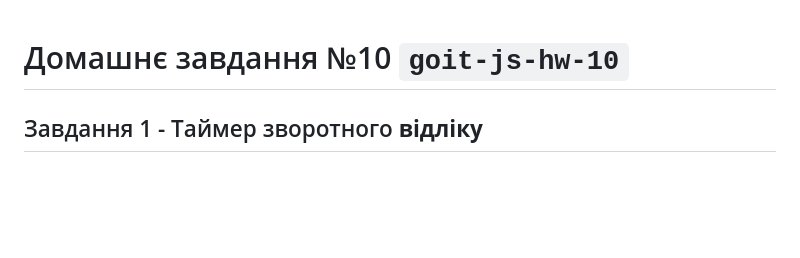
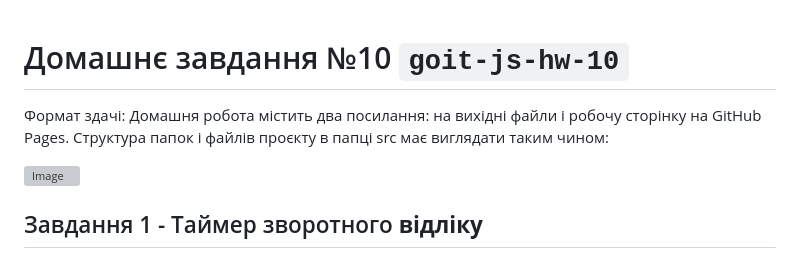
Before and after one commit to Mrmantikor/goit-js-hw-10, a Markdown page: README.md, the part around the change. Drawn GitHub-style; blank space fills up the shorter version; grey boxes are pictures that could not be loaded.

Commit message:
GoIt JS HW 10

```diff
--- a/README.md
+++ b/README.md
@@ -1,4 +1,9 @@
 # Домашнє завдання №10 `goit-js-hw-10`
+
+Формат здачі: Домашня робота містить два посилання: на вихідні файли і робочу сторінку на GitHub Pages.
+Структура папок і файлів проєкту в папці src має виглядати таким чином:
+
+![Image](https://github.com/user-attachments/assets/f21326b8-b2a2-4e39-b206-faba5ea52143)
 
 ## Завдання 1 - Таймер зворотного **відліку**
 
```
